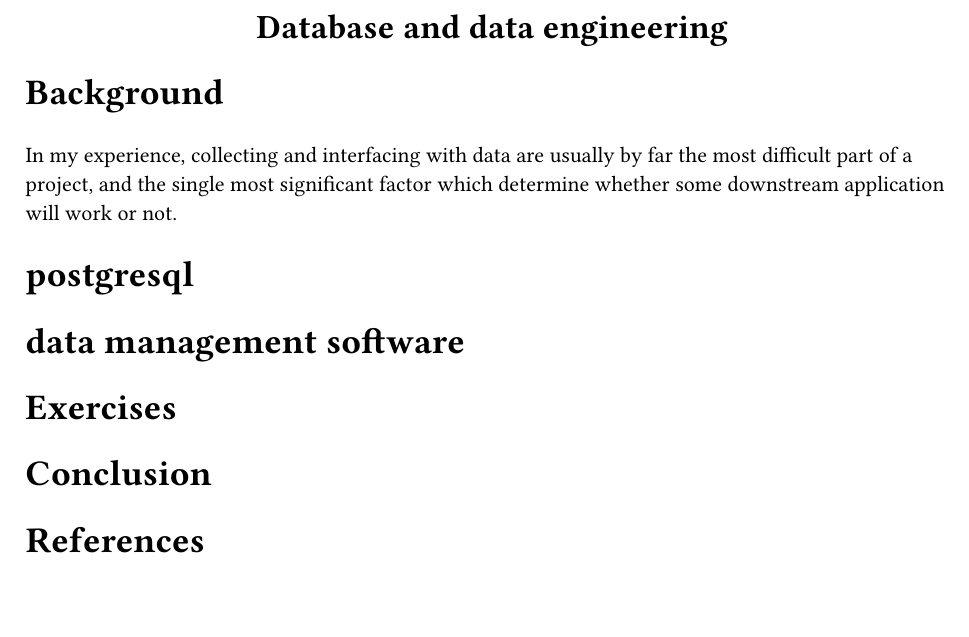
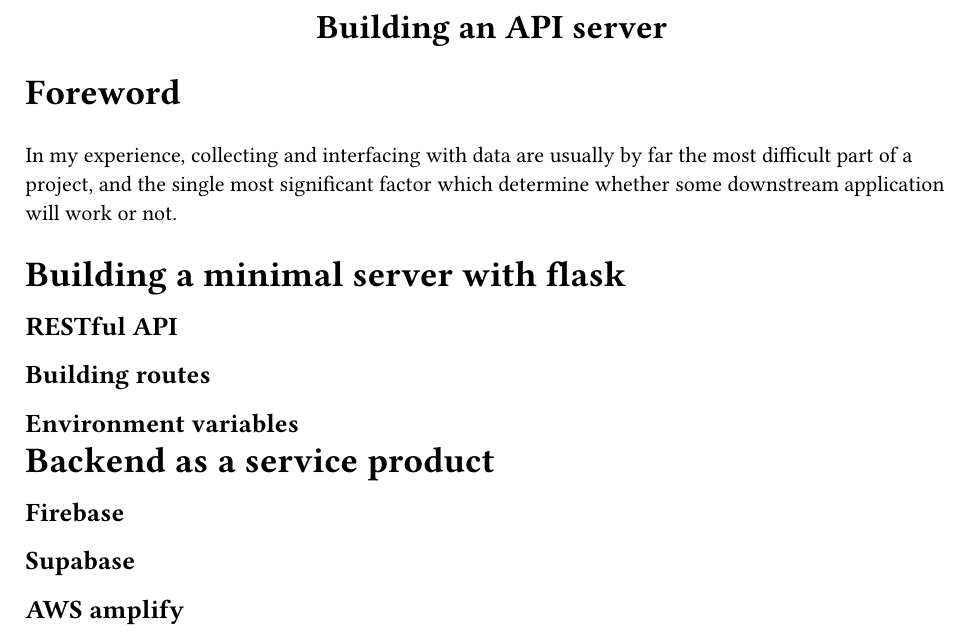
Before and after one commit to kazewong/lecture-notes, a Typst document (Engineering/SoftwareEngineeringForDataScience/lab/backend.typ): part of the page, cut at the place of the change, the shorter picture padded with empty space. Compiled offline with Typst 0.15; a missing font is replaced by an installed copy or a similar font.

Commit message:
Make skeleton for backend and frontend

```diff
--- a/Engineering/SoftwareEngineeringForDataScience/lab/backend.typ
+++ b/Engineering/SoftwareEngineeringForDataScience/lab/backend.typ
@@ -1,7 +1,7 @@
 #set page(
   paper: "us-letter",
   header: align(center, text(17pt)[
-    *Database and data engineering*
+    *Building an API server*
   ]),
   numbering: "1",
 )
@@ -10,15 +10,24 @@
 #show: doc => style_template(doc,)
 
-= Background
+= Foreword
 
 In my experience, collecting and interfacing with data are usually by far the most difficult part of a project, and the single most significant factor which determine whether some downstream application will work or not.
 
-= postgresql
 
-= data management software
+= Building a minimal server with flask
 
-= Exercises
+== RESTful API
 
-= Conclusion
+== Building routes
 
-= References
+== Environment variables
+
+
+
+= Backend as a service product
+
+== Firebase
+
+== Supabase
+
+== AWS amplify
```
Also changed, not shown: Engineering/SoftwareEngineeringForDataScience/lab/frontend.typ (+1 -1 lines), Engineering/SoftwareEngineeringForDataScience/lab/backend.typ (2 more changed lines).
